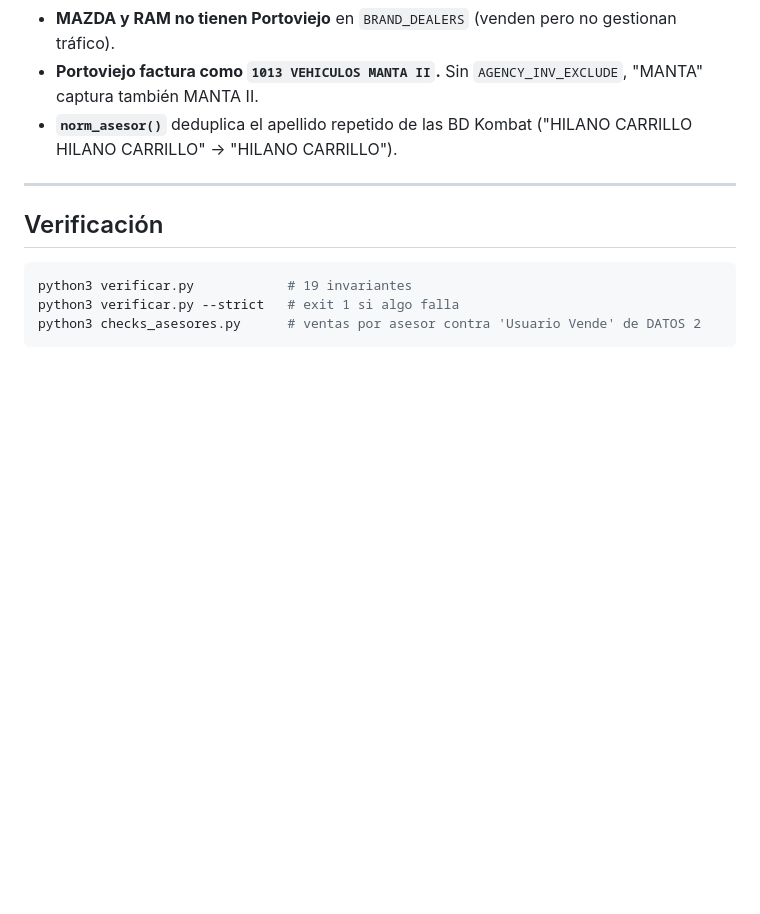
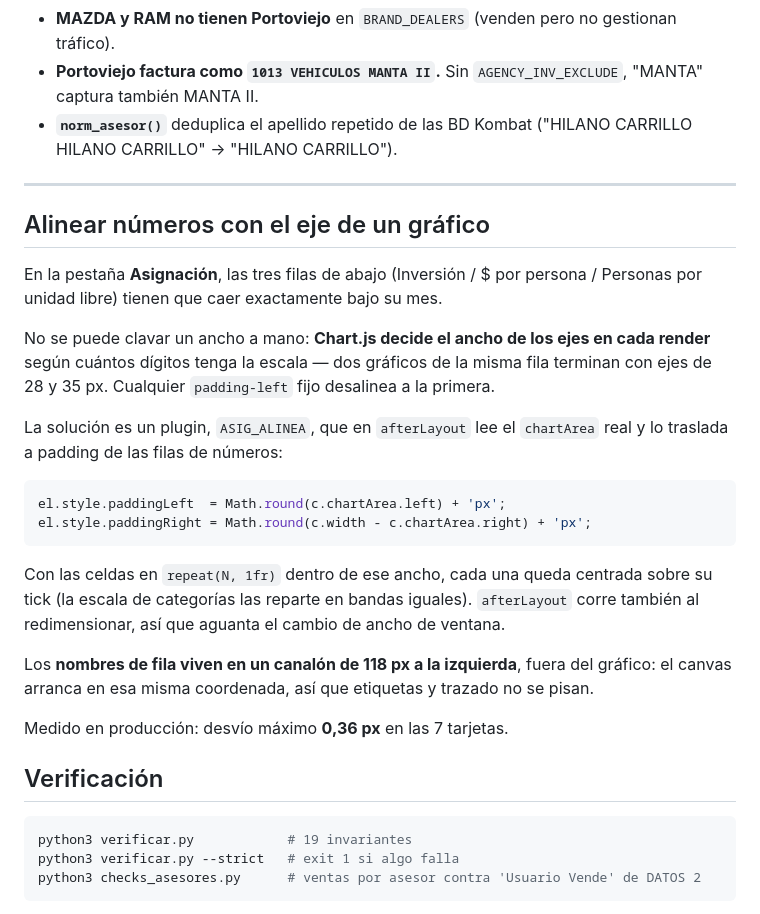
Before and after one commit to dyanezalbuja89-dot/panel-trafico-mmm, a Markdown page: README.md, the part around the change. GitHub-like rendering; blank space fills up the shorter version.

Commit message:
docs: cómo se alinean los números con el eje en Asignación
Registra por qué el padding no puede ser fijo (Chart.js dimensiona los ejes por
render según los dígitos de la escala) y cómo lo resuelve el plugin ASIG_ALINEA.

Co-Authored-By: Claude Opus 5 <noreply@anthropic.com>

````diff
--- a/README.md
+++ b/README.md
@@ -206,6 +206,32 @@ cambia el mes en curso.
 
 ---
 
+## Alinear números con el eje de un gráfico
+
+En la pestaña **Asignación**, las tres filas de abajo (Inversión / $ por persona / Personas
+por unidad libre) tienen que caer exactamente bajo su mes.
+
+No se puede clavar un ancho a mano: **Chart.js decide el ancho de los ejes en cada render**
+según cuántos dígitos tenga la escala — dos gráficos de la misma fila terminan con ejes de
+28 y 35 px. Cualquier `padding-left` fijo desalinea a la primera.
+
+La solución es un plugin, `ASIG_ALINEA`, que en `afterLayout` lee el `chartArea` real y lo
+traslada a padding de las filas de números:
+
+```js
+el.style.paddingLeft  = Math.round(c.chartArea.left) + 'px';
+el.style.paddingRight = Math.round(c.width - c.chartArea.right) + 'px';
+```
+
+Con las celdas en `repeat(N, 1fr)` dentro de ese ancho, cada una queda centrada sobre su
+tick (la escala de categorías las reparte en bandas iguales). `afterLayout` corre también
+al redimensionar, así que aguanta el cambio de ancho de ventana.
+
+Los **nombres de fila viven en un canalón de 118 px a la izquierda**, fuera del gráfico:
+el canvas arranca en esa misma coordenada, así que etiquetas y trazado no se pisan.
+
+Medido en producción: desvío máximo **0,36 px** en las 7 tarjetas.
+
 ## Verificación
 
 ```bash
````
